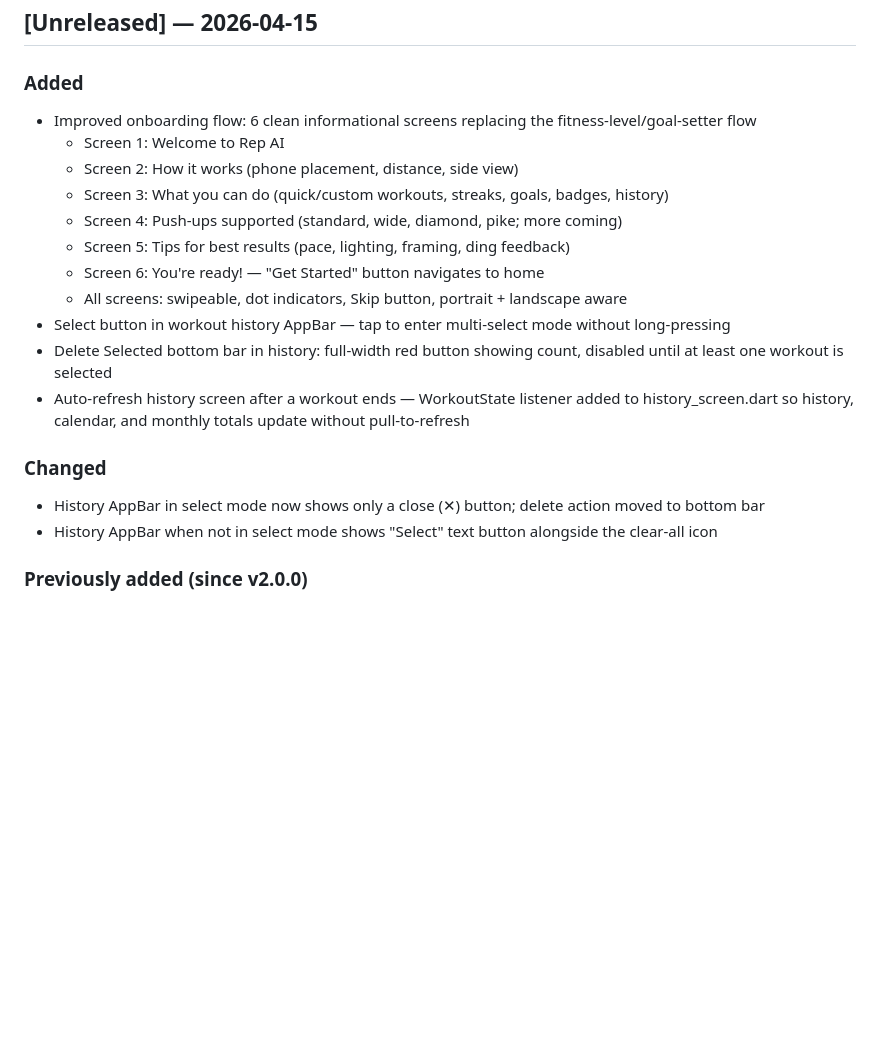
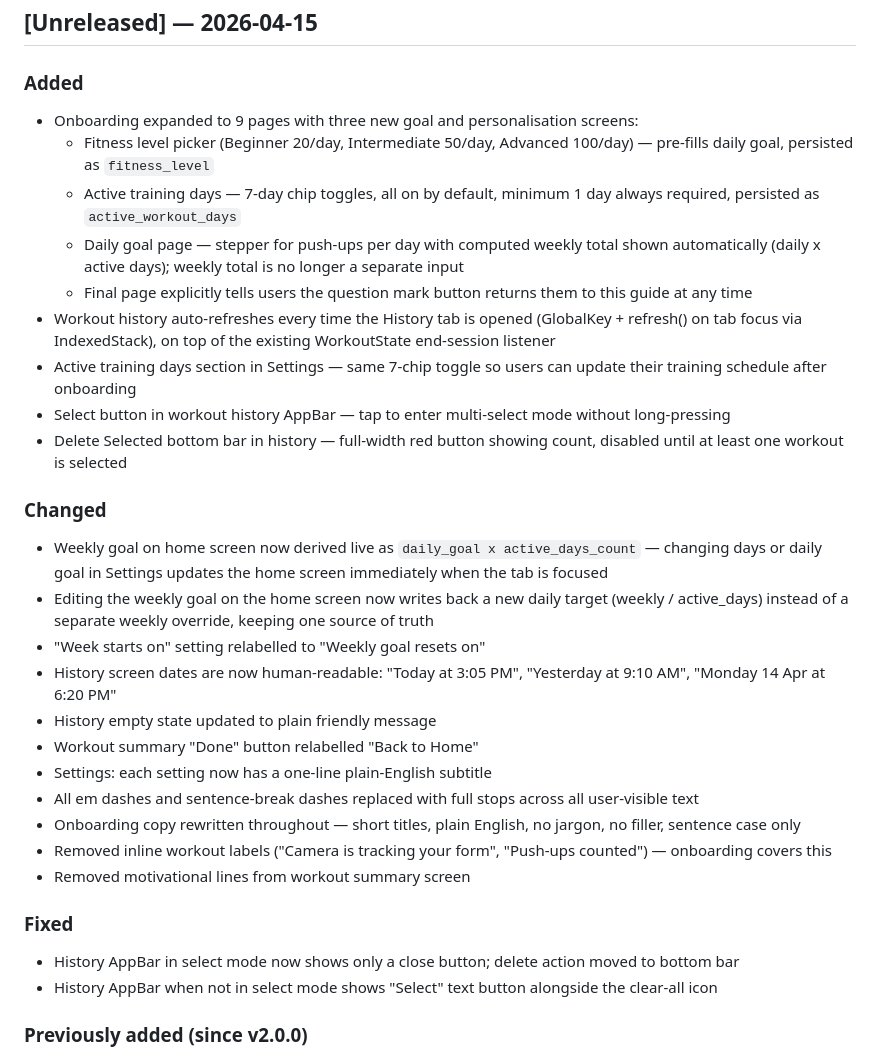
Before and after one commit to Ohmaiden/rep-ai, a Markdown page: CHANGELOG.md, the part around the change. Drawn GitHub-style; blank space fills up the shorter version.

```diff
--- a/CHANGELOG.md
+++ b/CHANGELOG.md
@@ -8,20 +8,31 @@ Keep this file updated with every future change. Add new entries at the top.
 ## [Unreleased] — 2026-04-15
 
 ### Added
-- Improved onboarding flow: 6 clean informational screens replacing the fitness-level/goal-setter flow
-  - Screen 1: Welcome to Rep AI
-  - Screen 2: How it works (phone placement, distance, side view)
-  - Screen 3: What you can do (quick/custom workouts, streaks, goals, badges, history)
-  - Screen 4: Push-ups supported (standard, wide, diamond, pike; more coming)
-  - Screen 5: Tips for best results (pace, lighting, framing, ding feedback)
-  - Screen 6: You're ready! — "Get Started" button navigates to home
-  - All screens: swipeable, dot indicators, Skip button, portrait + landscape aware
+- Onboarding expanded to 9 pages with three new goal and personalisation screens:
+  - Fitness level picker (Beginner 20/day, Intermediate 50/day, Advanced 100/day) — pre-fills daily goal, persisted as `fitness_level`
+  - Active training days — 7-day chip toggles, all on by default, minimum 1 day always required, persisted as `active_workout_days`
+  - Daily goal page — stepper for push-ups per day with computed weekly total shown automatically (daily x active days); weekly total is no longer a separate input
+  - Final page explicitly tells users the question mark button returns them to this guide at any time
+- Workout history auto-refreshes every time the History tab is opened (GlobalKey + refresh() on tab focus via IndexedStack), on top of the existing WorkoutState end-session listener
+- Active training days section in Settings — same 7-chip toggle so users can update their training schedule after onboarding
 - Select button in workout history AppBar — tap to enter multi-select mode without long-pressing
-- Delete Selected bottom bar in history: full-width red button showing count, disabled until at least one workout is selected
-- Auto-refresh history screen after a workout ends — WorkoutState listener added to history_screen.dart so history, calendar, and monthly totals update without pull-to-refresh
+- Delete Selected bottom bar in history — full-width red button showing count, disabled until at least one workout is selected
 
 ### Changed
-- History AppBar in select mode now shows only a close (✕) button; delete action moved to bottom bar
+- Weekly goal on home screen now derived live as `daily_goal x active_days_count` — changing days or daily goal in Settings updates the home screen immediately when the tab is focused
+- Editing the weekly goal on the home screen now writes back a new daily target (weekly / active_days) instead of a separate weekly override, keeping one source of truth
+- "Week starts on" setting relabelled to "Weekly goal resets on"
+- History screen dates are now human-readable: "Today at 3:05 PM", "Yesterday at 9:10 AM", "Monday 14 Apr at 6:20 PM"
+- History empty state updated to plain friendly message
+- Workout summary "Done" button relabelled "Back to Home"
+- Settings: each setting now has a one-line plain-English subtitle
+- All em dashes and sentence-break dashes replaced with full stops across all user-visible text
+- Onboarding copy rewritten throughout — short titles, plain English, no jargon, no filler, sentence case only
+- Removed inline workout labels ("Camera is tracking your form", "Push-ups counted") — onboarding covers this
+- Removed motivational lines from workout summary screen
+
+### Fixed
+- History AppBar in select mode now shows only a close button; delete action moved to bottom bar
 - History AppBar when not in select mode shows "Select" text button alongside the clear-all icon
 
 ### Previously added (since v2.0.0)
```
Also changed, not shown: REP_AI_FULL_PROJECT_SUMMARY.md (added, +324 -0 lines).
